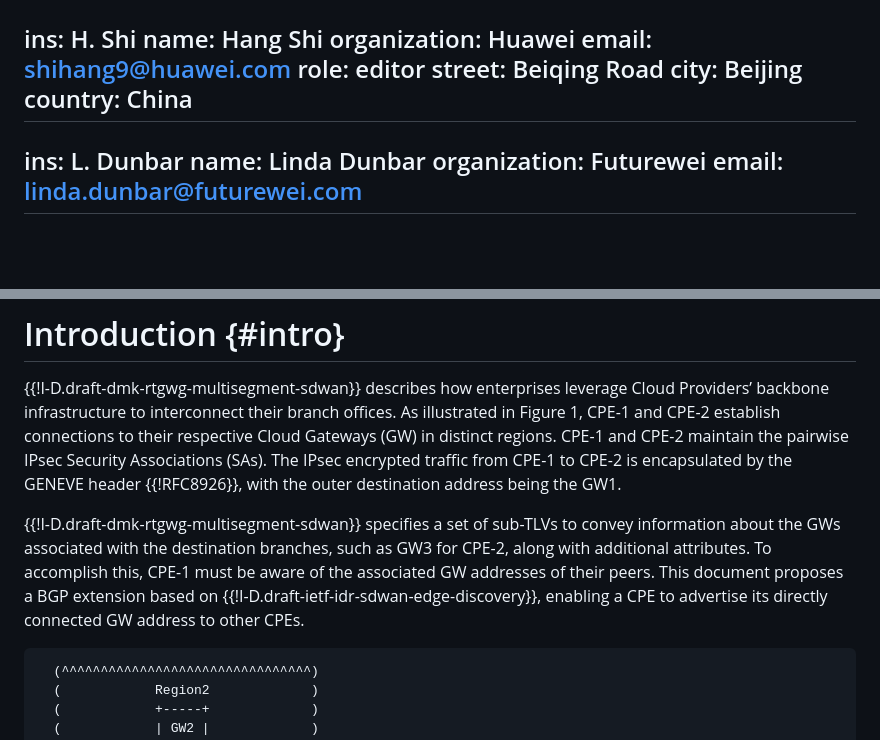
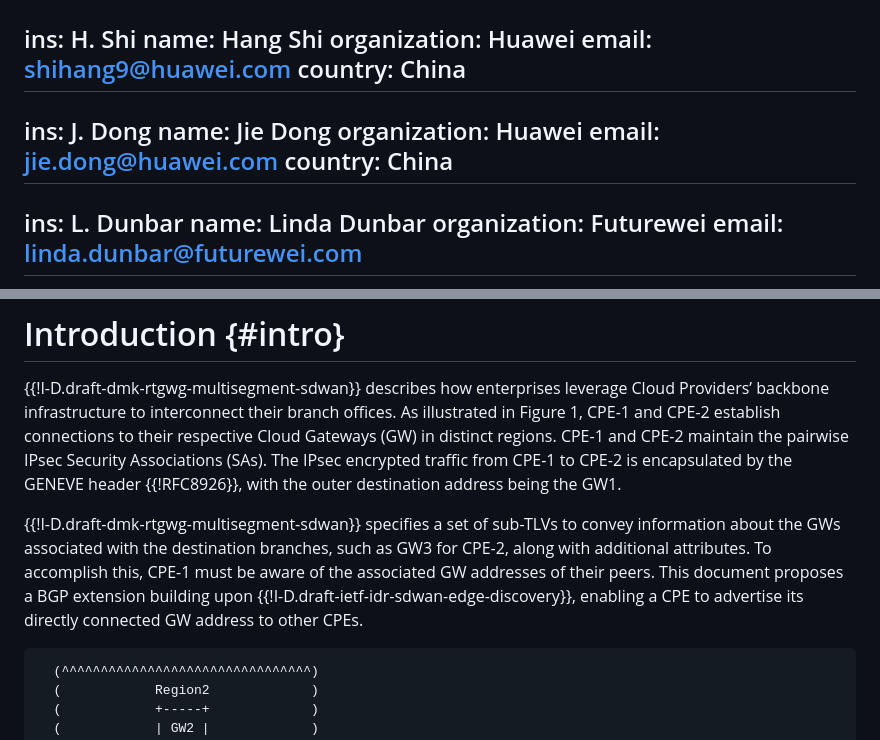
Before and after one commit to VMatrix1900/draft-sheng-idr-gw-exchange-in-sd-wan, a Markdown page: draft-sheng-idr-gw-exchange-in-sd-wan.md, 2 parts joined by grey strips. Rendered like a GitHub page; blank space fills up the shorter version.

Commit message:
Add Jie Dong as editor.

```diff
--- a/draft-sheng-idr-gw-exchange-in-sd-wan.md
+++ b/draft-sheng-idr-gw-exchange-in-sd-wan.md
@@ -31,11 +31,14 @@ author:
   name: Hang Shi
   organization: Huawei
   email: shihang9@huawei.com
-  role: editor
-  street: Beiqing Road
-  city: Beijing
   country: China
  -
+  ins: J. Dong
+  name: Jie Dong
+  organization: Huawei
+  email: jie.dong@huawei.com
+  country: China
+-
   ins: L. Dunbar
   name: Linda Dunbar
   organization: Futurewei
@@ -57,7 +60,7 @@ The document describes the control plane enhancement for multi-segment SD-WAN to
 
 {{!I-D.draft-dmk-rtgwg-multisegment-sdwan}} describes how enterprises leverage Cloud Providers’ backbone infrastructure to interconnect their branch offices. As illustrated in Figure 1, CPE-1 and CPE-2 establish connections to their respective Cloud Gateways (GW) in distinct regions. CPE-1 and CPE-2 maintain the pairwise IPsec Security Associations (SAs). The IPsec encrypted traffic from CPE-1 to CPE-2 is encapsulated by the GENEVE header {{!RFC8926}}, with the outer destination address being the GW1.
 
-{{!I-D.draft-dmk-rtgwg-multisegment-sdwan}} specifies a set of sub-TLVs to convey information about the GWs associated with the destination branches, such as GW3 for CPE-2, along with additional attributes. To accomplish this, CPE-1 must be aware of the associated GW addresses of their peers. This document proposes a BGP extension based on {{!I-D.draft-ietf-idr-sdwan-edge-discovery}}, enabling a CPE to advertise its directly connected GW address to other CPEs.
+{{!I-D.draft-dmk-rtgwg-multisegment-sdwan}} specifies a set of sub-TLVs to convey information about the GWs associated with the destination branches, such as GW3 for CPE-2, along with additional attributes. To accomplish this, CPE-1 must be aware of the associated GW addresses of their peers. This document proposes a BGP extension building upon {{!I-D.draft-ietf-idr-sdwan-edge-discovery}}, enabling a CPE to advertise its directly connected GW address to other CPEs.
 
 
 ~~~
```
Also changed, not shown: other parts of draft-sheng-idr-gw-exchange-in-sd-wan.md (+1 -1 lines).
